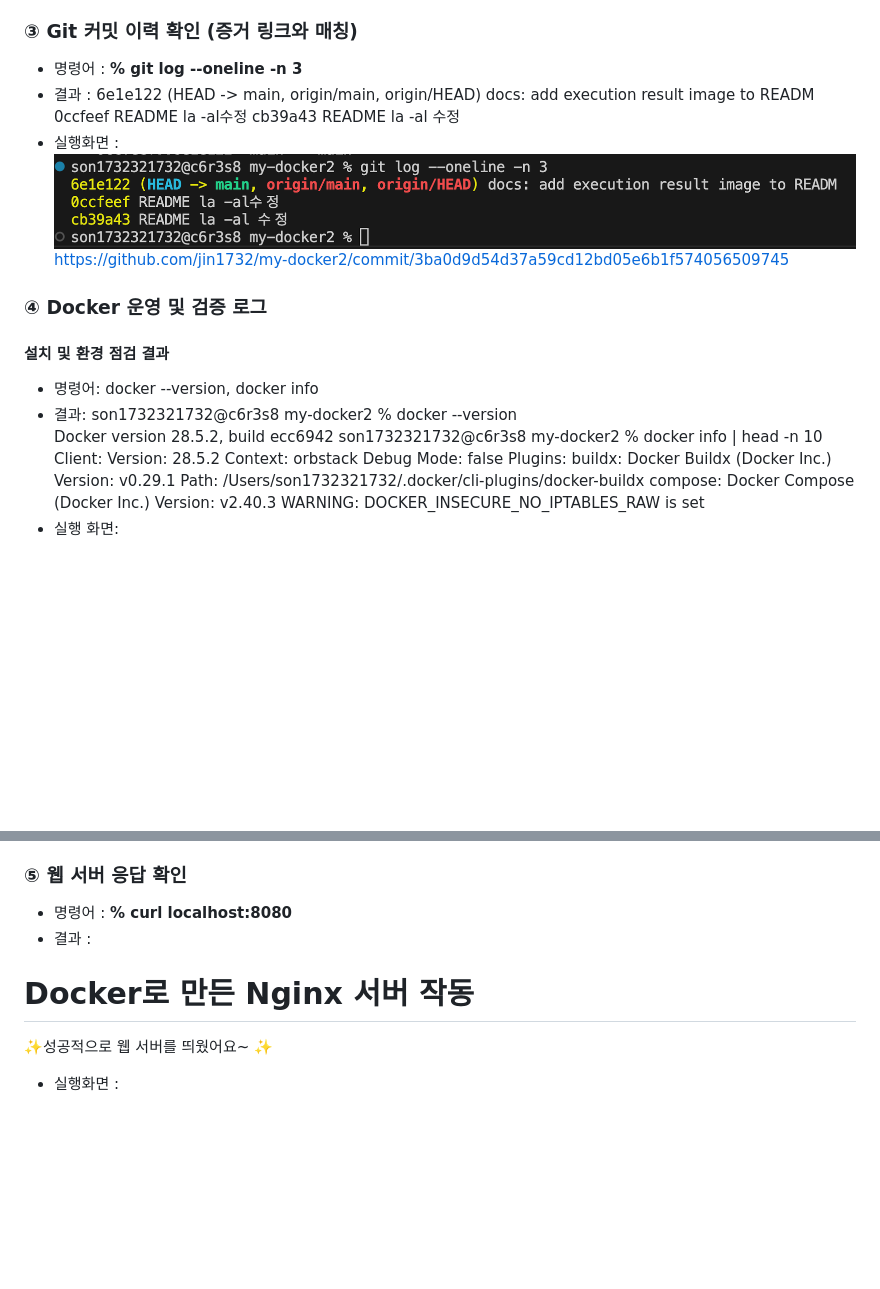
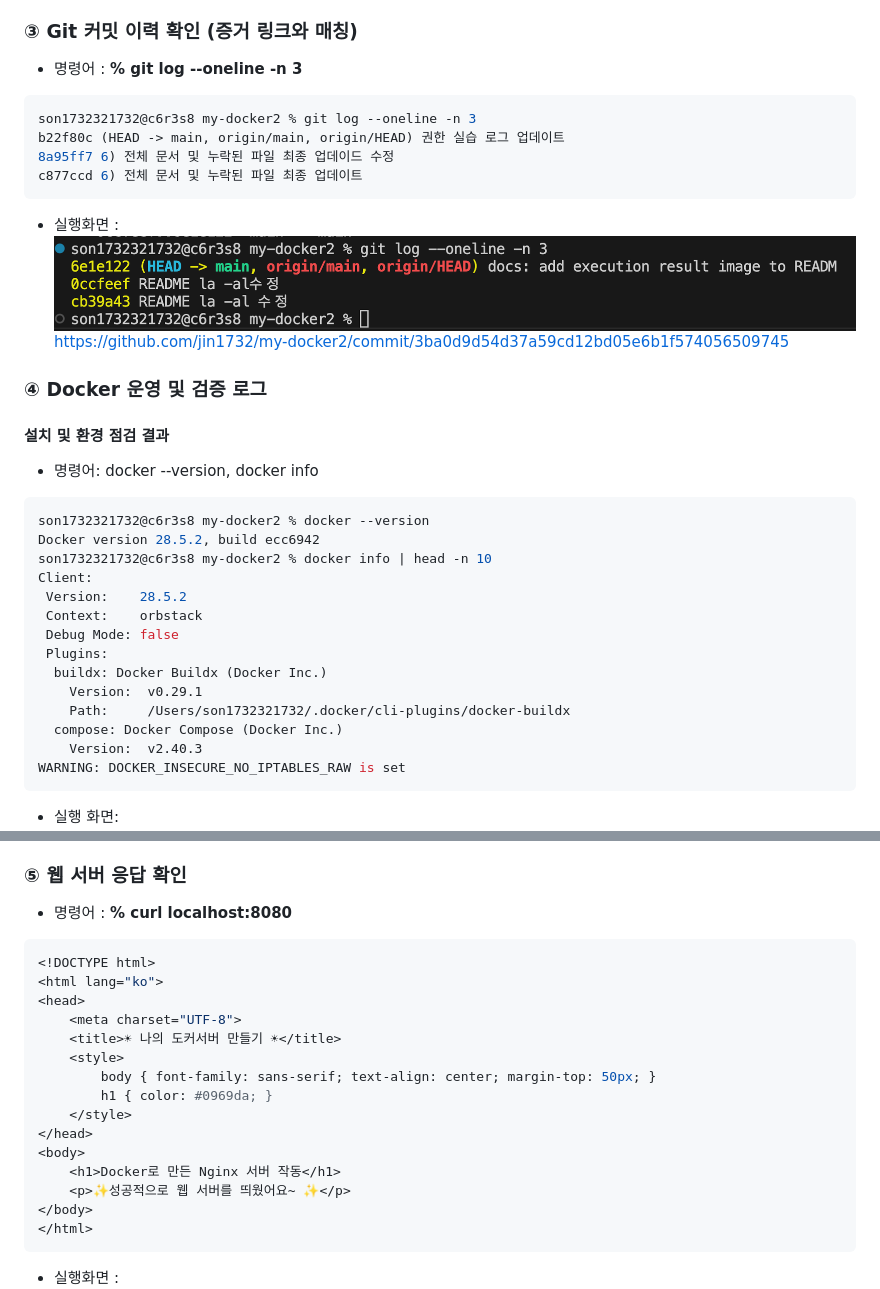
Before and after one commit to jin1732/my-docker2, a Markdown page: README.md, 2 parts joined by grey strips. GitHub-like rendering; blank space fills up the shorter version.

````diff
--- a/README.md
+++ b/README.md
@@ -105,9 +113,12 @@ https://github.com/jin1732/my-docker2/commit/6e1e122913868d95e088e497f727b080b3b
 
 ###  ③ Git 커밋 이력 확인 (증거 링크와 매칭)
 - 명령어 : **% git log --oneline -n 3**
-- 결과 : 6e1e122 (HEAD -> main, origin/main, origin/HEAD) docs: add execution result image to READM
-0ccfeef README la -al수정
-cb39a43 README la -al 수정
+```zsh
+son1732321732@c6r3s8 my-docker2 % git log --oneline -n 3
+b22f80c (HEAD -> main, origin/main, origin/HEAD) 권한 실습 로그 업데이트
+8a95ff7 6) 전체 문서 및 누락된 파일 최종 업데이드 수정
+c877ccd 6) 전체 문서 및 누락된 파일 최종 업데이트
+```
 - 실행화면 : ![실행화면](./images/log_result.png)
 https://github.com/jin1732/my-docker2/commit/3ba0d9d54d37a59cd12bd05e6b1f574056509745
 
@@ -115,7 +126,8 @@ https://github.com/jin1732/my-docker2/commit/3ba0d9d54d37a59cd12bd05e6b1f5740565
 
 ####  설치 및 환경 점검 결과
 - 명령어: docker --version, docker info
-- 결과: son1732321732@c6r3s8 my-docker2 % docker --version
+```zsh
+son1732321732@c6r3s8 my-docker2 % docker --version
 Docker version 28.5.2, build ecc6942
 son1732321732@c6r3s8 my-docker2 % docker info | head -n 10
 Client:
@@ -129,6 +141,7 @@ Client:
   compose: Docker Compose (Docker Inc.)
     Version:  v2.40.3
 WARNING: DOCKER_INSECURE_NO_IPTABLES_RAW is set
+```
 - 실행 화면: ![실행화면](./images/docker1_result.png)
 https://github.com/jin1732/my-docker2/commit/e73f4fcc9c24d7d8edaf3547753e0a64b4bc8c7d
 
@@ -178,7 +214,8 @@ https://github.com/jin1732/my-docker2/commit/6c4cd51770fbd6ab7a113736677d7011dbc
 
 ###  ⑤ 웹 서버 응답 확인
 - 명령어 : **% curl localhost:8080**
-- 결과 : <!DOCTYPE html>
+```zsh
+<!DOCTYPE html>
 <html lang="ko">
 <head>
     <meta charset="UTF-8">
@@ -193,7 +230,7 @@ https://github.com/jin1732/my-docker2/commit/6c4cd51770fbd6ab7a113736677d7011dbc
     <p>✨성공적으로 웹 서버를 띄웠어요~ ✨</p>
 </body>
 </html>
-
+```
 - 실행화면 : ![실행화면](./images/curl_result.png)
 https://github.com/jin1732/my-docker2/commit/099f61a979f3f879c2fab0278768a0cc3c6f61e0
 
````
Also changed, not shown: other parts of README.md (+92 -13 lines).
